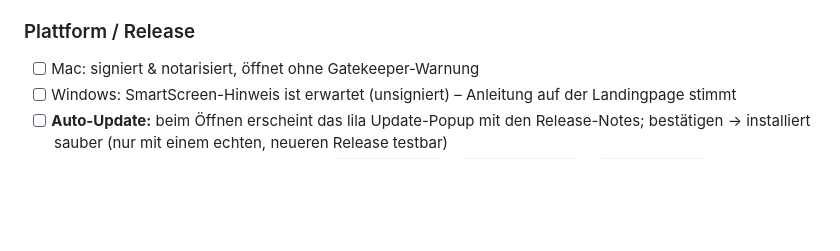
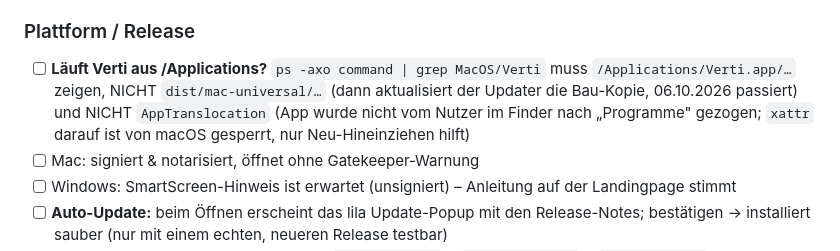
Before and after one commit to freddyveee/verti, a Markdown page: QA-CHECKLISTE.md, the part around the change. GitHub-like rendering; blank space fills up the shorter version.

Commit message:
QA: pruefen, dass Verti aus /Applications laeuft
Co-Authored-By: Claude Opus 5.5 <noreply@anthropic.com>

```diff
--- a/QA-CHECKLISTE.md
+++ b/QA-CHECKLISTE.md
@@ -89,6 +89,8 @@ ausgeliefert wird.
 - [ ] **Fensterverhalten:** Mac – Fenster schließen versteckt nur (Views laufen weiter, Badges/Meldungen kommen), echtes Beenden übers Menü. Windows – Schließen beendet die App
 
 ### Plattform / Release
+
+- [ ] **Läuft Verti aus /Applications?** `ps -axo command | grep MacOS/Verti` muss `/Applications/Verti.app/…` zeigen, NICHT `dist/mac-universal/…` (dann aktualisiert der Updater die Bau-Kopie, 06.10.2026 passiert) und NICHT `AppTranslocation` (App wurde nicht vom Nutzer im Finder nach „Programme" gezogen; `xattr` darauf ist von macOS gesperrt, nur Neu-Hineinziehen hilft)
 - [ ] Mac: signiert & notarisiert, öffnet ohne Gatekeeper-Warnung
 - [ ] Windows: SmartScreen-Hinweis ist erwartet (unsigniert) – Anleitung auf der Landingpage stimmt
 - [ ] **Auto-Update:** beim Öffnen erscheint das lila Update-Popup mit den Release-Notes; bestätigen → installiert sauber (nur mit einem echten, neueren Release testbar)
```
